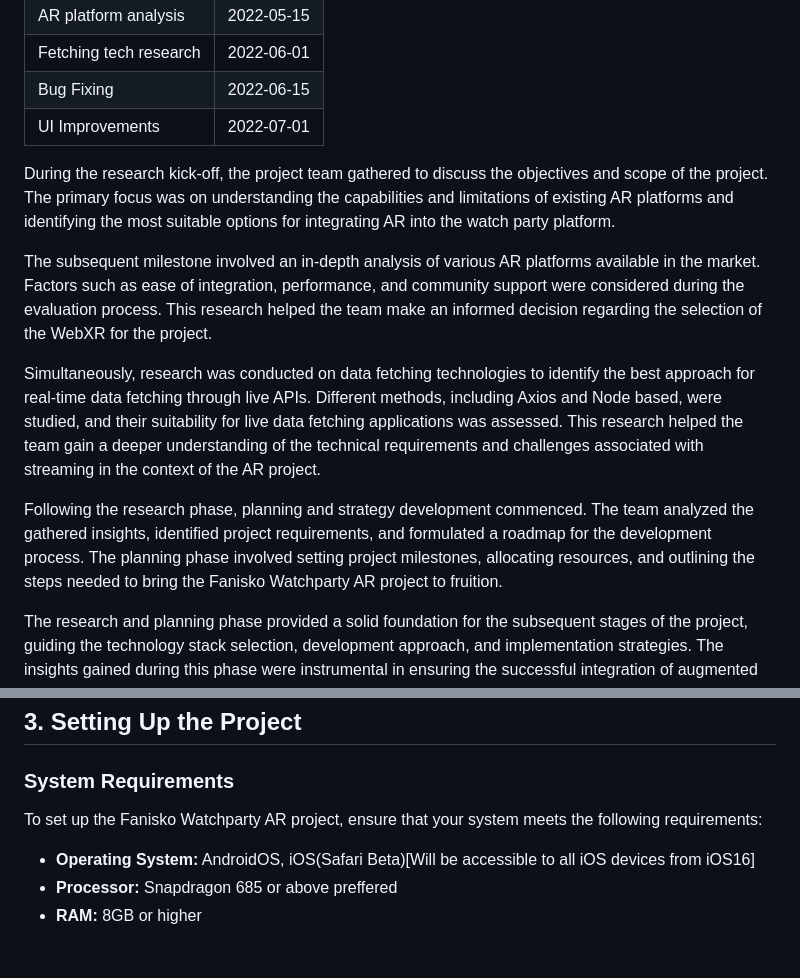
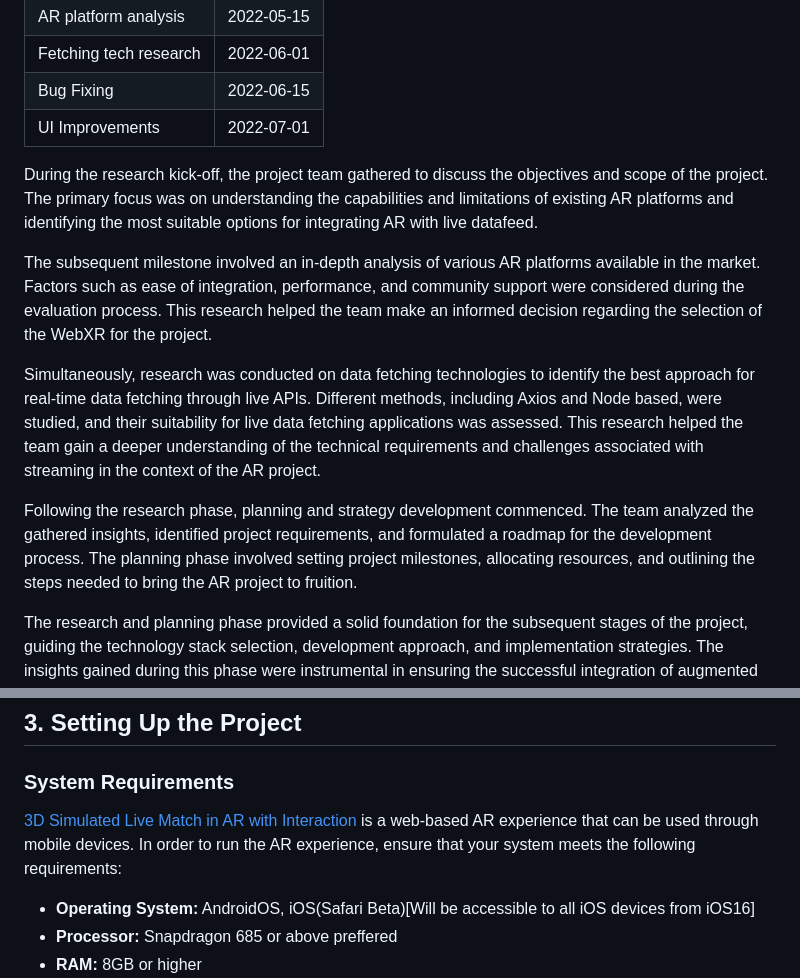
Before and after one commit to n-ay/3d-live-simulated-match-with-interaction, a Markdown page: README.md, 2 parts joined by grey strips. Rendered like a GitHub page; blank space fills up the shorter version.

```diff
--- a/README.md
+++ b/README.md
@@ -59,13 +59,13 @@ The research and planning phase played a crucial role in shaping the direction a
 | Bug Fixing              | 2022-06-15 |
 | UI Improvements         | 2022-07-01 |
 
-During the research kick-off, the project team gathered to discuss the objectives and scope of the project. The primary focus was on understanding the capabilities and limitations of existing AR platforms and identifying the most suitable options for integrating AR into the watch party platform.
+During the research kick-off, the project team gathered to discuss the objectives and scope of the project. The primary focus was on understanding the capabilities and limitations of existing AR platforms and identifying the most suitable options for integrating AR with live datafeed.
 
 The subsequent milestone involved an in-depth analysis of various AR platforms available in the market. Factors such as ease of integration, performance, and community support were considered during the evaluation process. This research helped the team make an informed decision regarding the selection of the WebXR for the project.
 
 Simultaneously, research was conducted on data fetching technologies to identify the best approach for real-time data fetching through live APIs. Different methods, including Axios and Node based, were studied, and their suitability for live data fetching applications was assessed. This research helped the team gain a deeper understanding of the technical requirements and challenges associated with streaming in the context of the AR project.
 
-Following the research phase, planning and strategy development commenced. The team analyzed the gathered insights, identified project requirements, and formulated a roadmap for the development process. The planning phase involved setting project milestones, allocating resources, and outlining the steps needed to bring the Fanisko Watchparty AR project to fruition.
+Following the research phase, planning and strategy development commenced. The team analyzed the gathered insights, identified project requirements, and formulated a roadmap for the development process. The planning phase involved setting project milestones, allocating resources, and outlining the steps needed to bring the AR project to fruition.
 
 The research and planning phase provided a solid foundation for the subsequent stages of the project, guiding the technology stack selection, development approach, and implementation strategies. The insights gained during this phase were instrumental in ensuring the successful integration of augmented reality, data fetching capabilities, and real-time data viualisation on AR platform.
 
@@ -94,7 +94,7 @@ The research and planning phase provided a solid foundation for the subsequent s
 
 ### System Requirements
 
-To set up the Fanisko Watchparty AR project, ensure that your system meets the following requirements:
+<a href="https://3d-live-simulated-match-with-interaction.vercel.app/">3D Simulated Live Match in AR with Interaction</a> is a web-based AR experience that can be used through mobile devices. In order to run the AR experience, ensure that your system meets the following requirements:
 
 - **Operating System:** AndroidOS, iOS(Safari Beta)[Will be accessible to all iOS devices from iOS16]
 - **Processor:** Snapdragon 685 or above preffered
```
Also changed, not shown: other parts of README.md (+4 -4 lines).
